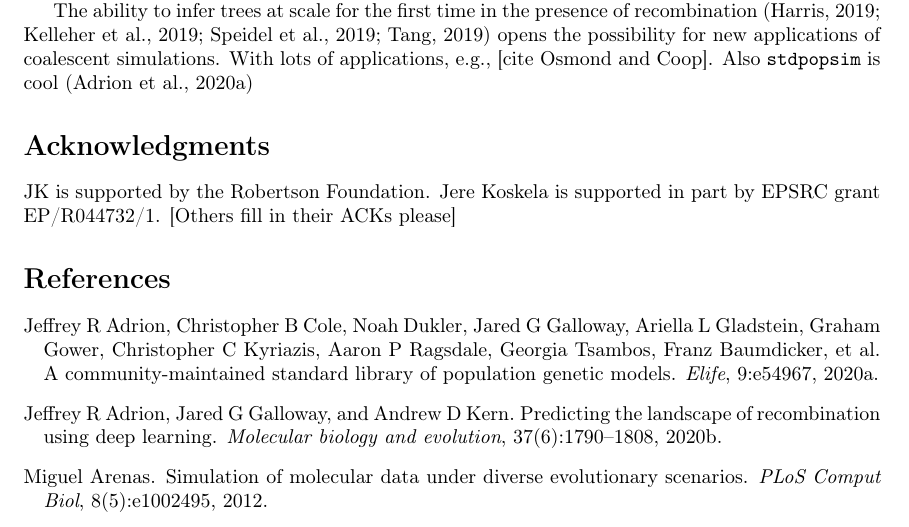
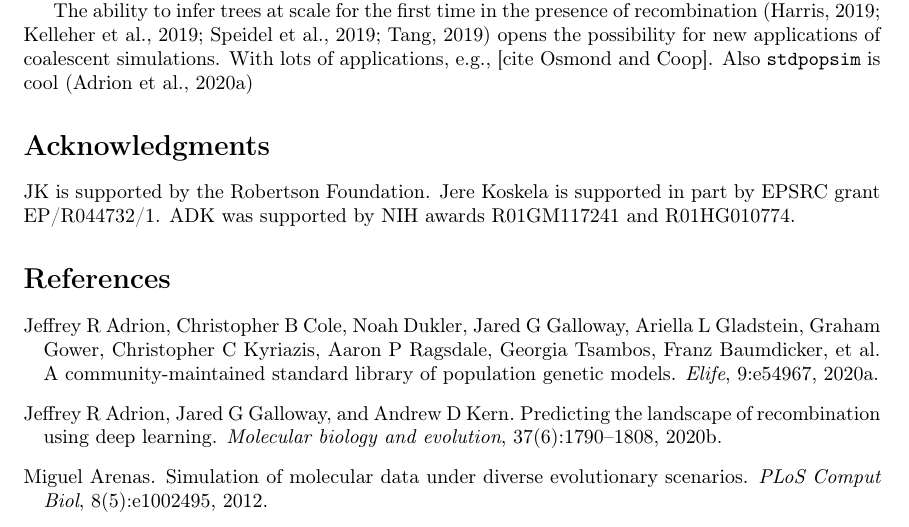
Before and after one commit to tskit-dev/msprime-1.0-paper, a LaTeX paper (paper.tex): part of page 14 of 29, cut so that both start at the same text. Compiled offline with pdfLaTeX.

Commit message:
added ack

```diff
--- a/paper.tex
+++ b/paper.tex
@@ -1056,7 +1056,7 @@ Also \stdpopsim\ is cool~\citep{adrion2020community}
 \section*{Acknowledgments}
 JK is supported by the Robertson Foundation.
 Jere Koskela is supported in part by EPSRC grant EP/R044732/1.
-[Others fill in their ACKs please]
+ADK was supported by NIH awards R01GM117241 and R01HG010774.
 
 \bibliographystyle{plainnat}
 \bibliography{paper}
```
